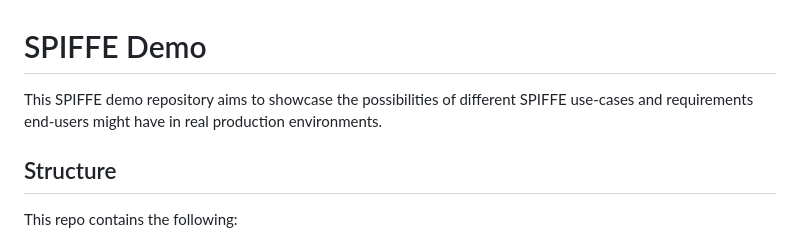
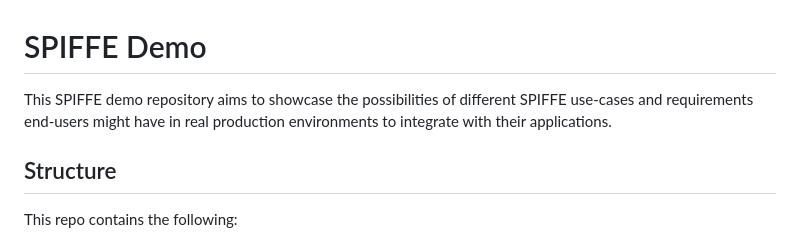
Before and after one commit to MattiasGees/spiffe-demo, a Markdown page: README.md, the part around the change. Drawn GitHub-style.

```diff
--- a/README.md
+++ b/README.md
@@ -1,6 +1,6 @@
 # SPIFFE Demo
 
-This SPIFFE demo repository aims to showcase the possibilities of different SPIFFE use-cases and requirements end-users might have in real production environments.
+This SPIFFE demo repository aims to showcase the possibilities of different SPIFFE use-cases and requirements end-users might have in real production environments to integrate with their applications.
 
 ## Structure
 
```
